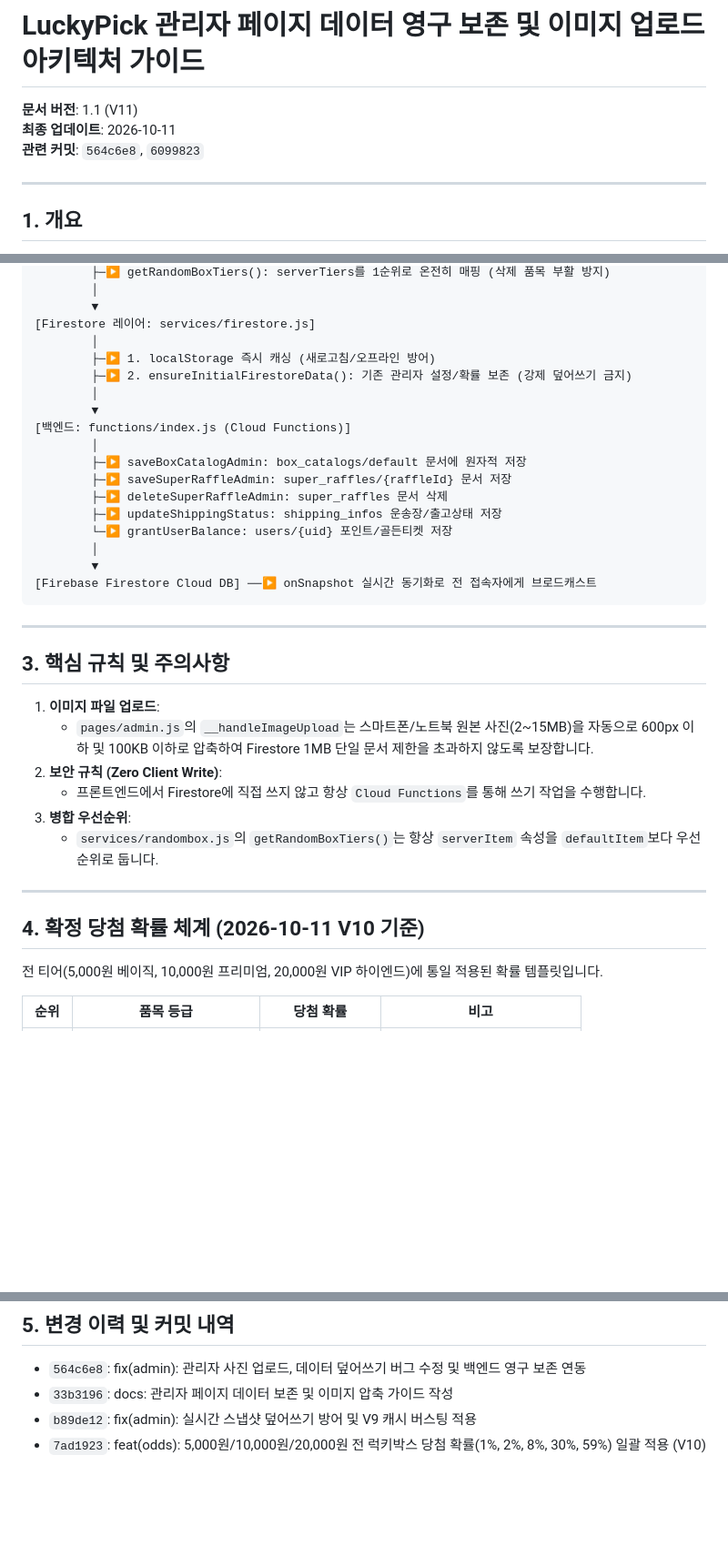
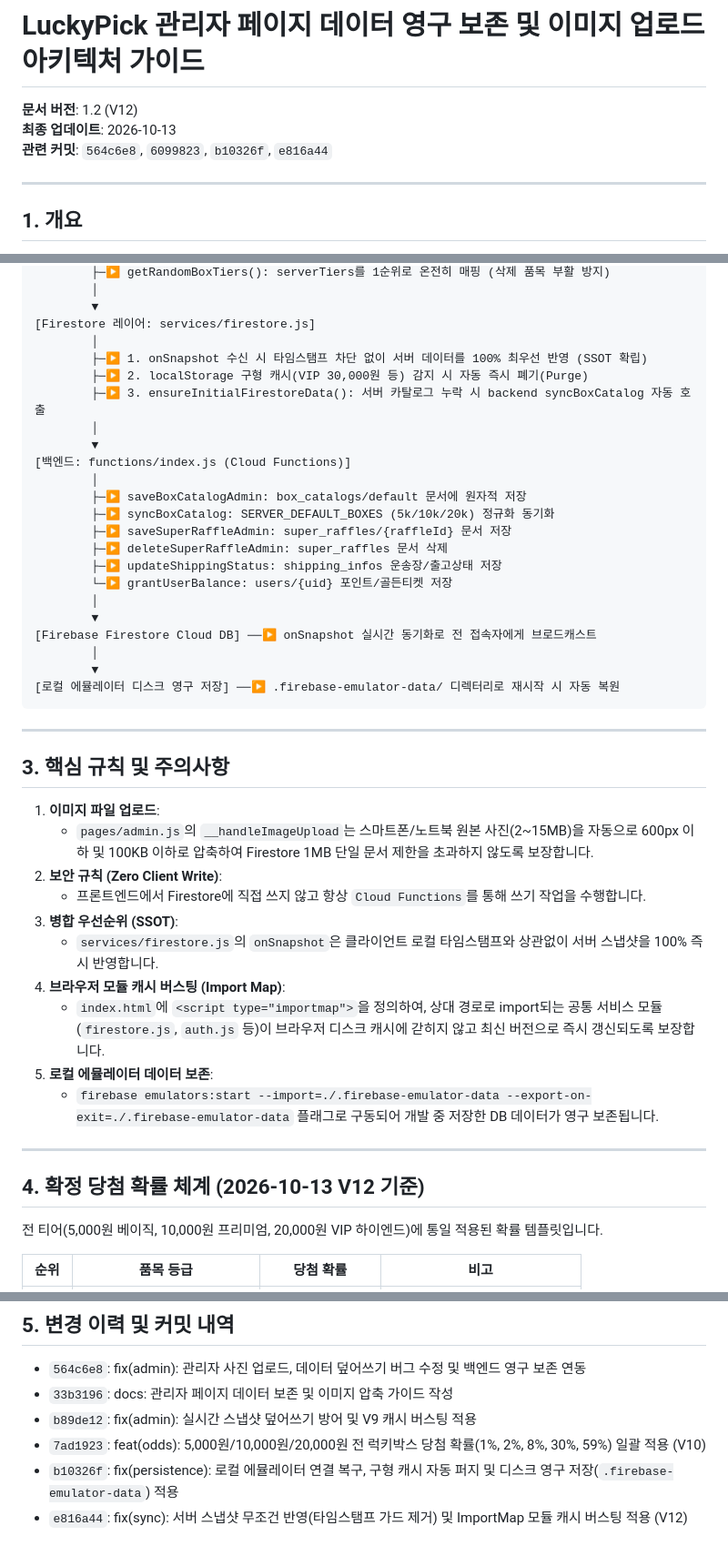
Before and after one commit to majicboy56575-dotcom/LuckyPick, a Markdown page: docs/ADMIN_PERSISTENCE_GUIDE.md, 3 parts joined by grey strips. Shown at 91% size. GitHub-like rendering; blank space fills up the shorter version.

Commit message:
docs: update admin persistence guide for V12 importmap and SSOT snapshot architecture

````diff
--- a/docs/ADMIN_PERSISTENCE_GUIDE.md
+++ b/docs/ADMIN_PERSISTENCE_GUIDE.md
@@ -1,8 +1,8 @@
 # LuckyPick 관리자 페이지 데이터 영구 보존 및 이미지 업로드 아키텍처 가이드
 
-**문서 버전**: 1.1 (V11)
-**최종 업데이트**: 2026-10-11
-**관련 커밋**: `564c6e8`, `6099823`
+**문서 버전**: 1.2 (V12)
+**최종 업데이트**: 2026-10-13
+**관련 커밋**: `564c6e8`, `6099823`, `b10326f`, `e816a44`
 
 ---
 
@@ -26,13 +26,15 @@ LuckyPick 관리자 페이지(`#admin`)에서 변경하는 모든 정보(럭키
         ▼
 [Firestore 레이어: services/firestore.js]
         │
-        ├─▶ 1. localStorage 즉시 캐싱 (새로고침/오프라인 방어)
-        ├─▶ 2. ensureInitialFirestoreData(): 기존 관리자 설정/확률 보존 (강제 덮어쓰기 금지)
+        ├─▶ 1. onSnapshot 수신 시 타임스탬프 차단 없이 서버 데이터를 100% 최우선 반영 (SSOT 확립)
+        ├─▶ 2. localStorage 구형 캐시(VIP 30,000원 등) 감지 시 자동 즉시 폐기(Purge)
+        ├─▶ 3. ensureInitialFirestoreData(): 서버 카탈로그 누락 시 backend syncBoxCatalog 자동 호출
         │
         ▼
 [백엔드: functions/index.js (Cloud Functions)]
         │
         ├─▶ saveBoxCatalogAdmin: box_catalogs/default 문서에 원자적 저장
+        ├─▶ syncBoxCatalog: SERVER_DEFAULT_BOXES (5k/10k/20k) 정규화 동기화
         ├─▶ saveSuperRaffleAdmin: super_raffles/{raffleId} 문서 저장
         ├─▶ deleteSuperRaffleAdmin: super_raffles 문서 삭제
         ├─▶ updateShippingStatus: shipping_infos 운송장/출고상태 저장
@@ -40,6 +42,9 @@ LuckyPick 관리자 페이지(`#admin`)에서 변경하는 모든 정보(럭키
         │
         ▼
 [Firebase Firestore Cloud DB] ──▶ onSnapshot 실시간 동기화로 전 접속자에게 브로드캐스트
+        │
+        ▼
+[로컬 에뮬레이터 디스크 영구 저장] ──▶ .firebase-emulator-data/ 디렉터리로 재시작 시 자동 복원
 ```
 
 ---
@@ -50,12 +55,16 @@ LuckyPick 관리자 페이지(`#admin`)에서 변경하는 모든 정보(럭키
    - `pages/admin.js`의 `__handleImageUpload`는 스마트폰/노트북 원본 사진(2~15MB)을 자동으로 600px 이하 및 100KB 이하로 압축하여 Firestore 1MB 단일 문서 제한을 초과하지 않도록 보장합니다.
 2. **보안 규칙 (Zero Client Write)**:
    - 프론트엔드에서 Firestore에 직접 쓰지 않고 항상 `Cloud Functions`를 통해 쓰기 작업을 수행합니다.
-3. **병합 우선순위**:
-   - `services/randombox.js`의 `getRandomBoxTiers()`는 항상 `serverItem` 속성을 `defaultItem`보다 우선순위로 둡니다.
+3. **병합 우선순위 (SSOT)**:
+   - `services/firestore.js`의 `onSnapshot`은 클라이언트 로컬 타임스탬프와 상관없이 서버 스냅샷을 100% 즉시 반영합니다.
+4. **브라우저 모듈 캐시 버스팅 (Import Map)**:
+   - `index.html`에 `<script type="importmap">`을 정의하여, 상대 경로로 import되는 공통 서비스 모듈(`firestore.js`, `auth.js` 등)이 브라우저 디스크 캐시에 갇히지 않고 최신 버전으로 즉시 갱신되도록 보장합니다.
+5. **로컬 에뮬레이터 데이터 보존**:
+   - `firebase emulators:start --import=./.firebase-emulator-data --export-on-exit=./.firebase-emulator-data` 플래그로 구동되어 개발 중 저장한 DB 데이터가 영구 보존됩니다.
 
 ---
 
-## 4. 확정 당첨 확률 체계 (2026-10-11 V10 기준)
+## 4. 확정 당첨 확률 체계 (2026-10-13 V12 기준)
 
 전 티어(5,000원 베이직, 10,000원 프리미엄, 20,000원 VIP 하이엔드)에 통일 적용된 확률 템플릿입니다.
 
@@ -75,3 +84,5 @@ LuckyPick 관리자 페이지(`#admin`)에서 변경하는 모든 정보(럭키
 - `33b3196`: docs: 관리자 페이지 데이터 보존 및 이미지 압축 가이드 작성
 - `b89de12`: fix(admin): 실시간 스냅샷 덮어쓰기 방어 및 V9 캐시 버스팅 적용
 - `7ad1923`: feat(odds): 5,000원/10,000원/20,000원 전 럭키박스 당첨 확률(1%, 2%, 8%, 30%, 59%) 일괄 적용 (V10)
+- `b10326f`: fix(persistence): 로컬 에뮬레이터 연결 복구, 구형 캐시 자동 퍼지 및 디스크 영구 저장(`.firebase-emulator-data`) 적용
+- `e816a44`: fix(sync): 서버 스냅샷 무조건 반영(타임스탬프 가드 제거) 및 ImportMap 모듈 캐시 버스팅 적용 (V12)
````
